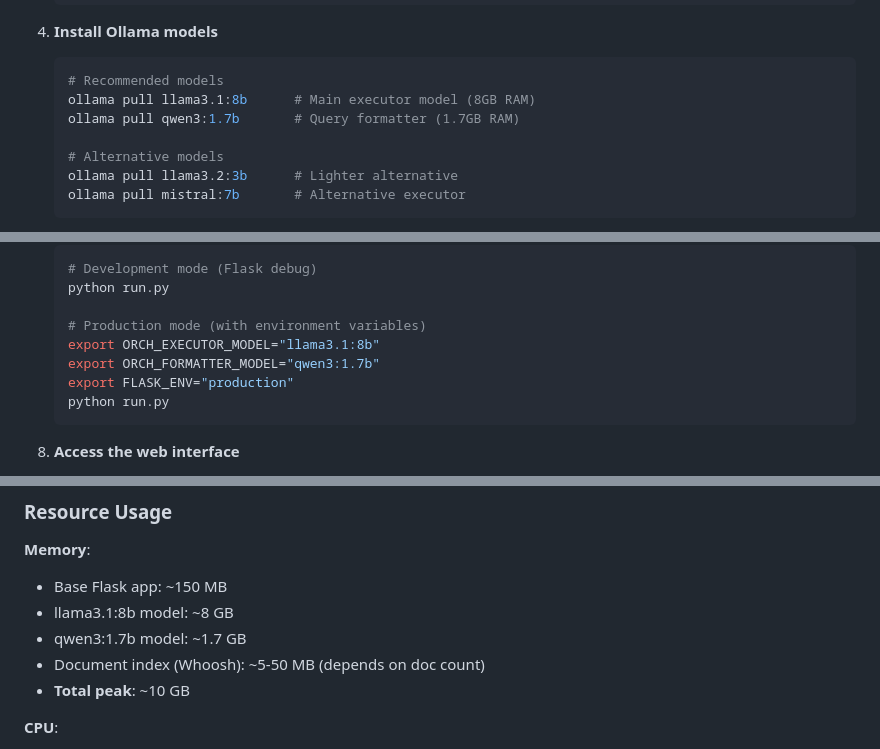
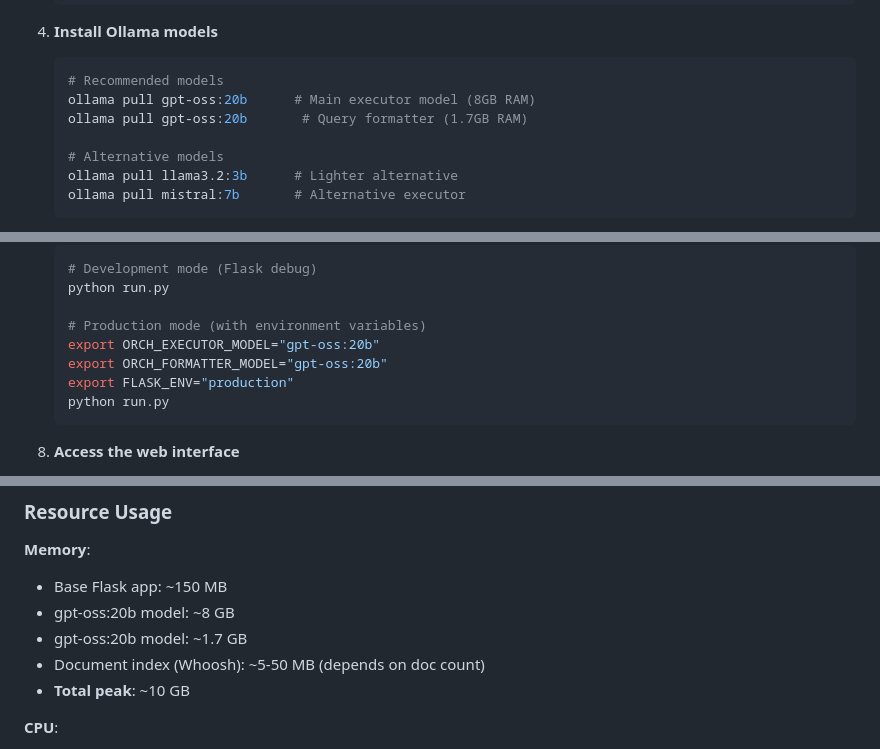
Before and after one commit to choruzo/Proyectos, a Markdown page: vCenter-Agent/README.md, 3 parts joined by grey strips. Rendered like a GitHub page.

````diff
--- a/vCenter-Agent/README.md
+++ b/vCenter-Agent/README.md
@@ -191,8 +214,8 @@ vcenter_agent_system/
 4. **Install Ollama models**
    ```bash
    # Recommended models
-   ollama pull llama3.1:8b      # Main executor model (8GB RAM)
-   ollama pull qwen3:1.7b       # Query formatter (1.7GB RAM)
+   ollama pull gpt-oss:20b      # Main executor model (8GB RAM)
+   ollama pull gpt-oss:20b       # Query formatter (1.7GB RAM)
 
    # Alternative models
    ollama pull llama3.2:3b      # Lighter alternative
@@ -227,8 +250,8 @@ vcenter_agent_system/
    python run.py
 
    # Production mode (with environment variables)
-   export ORCH_EXECUTOR_MODEL="llama3.1:8b"
-   export ORCH_FORMATTER_MODEL="qwen3:1.7b"
+   export ORCH_EXECUTOR_MODEL="gpt-oss:20b"
+   export ORCH_FORMATTER_MODEL="gpt-oss:20b"
    export FLASK_ENV="production"
    python run.py
    ```
@@ -584,8 +607,8 @@ python demo_rag_improvement.py
 
 **Memory**:
 - Base Flask app: ~150 MB
-- llama3.1:8b model: ~8 GB
-- qwen3:1.7b model: ~1.7 GB
+- gpt-oss:20b model: ~8 GB
+- gpt-oss:20b model: ~1.7 GB
 - Document index (Whoosh): ~5-50 MB (depends on doc count)
 - **Total peak**: ~10 GB
 
````
Also changed, not shown: other parts of vCenter-Agent/README.md (+62 -51 lines), Jarvis-Assistant/README.md (+53 -2 lines).
